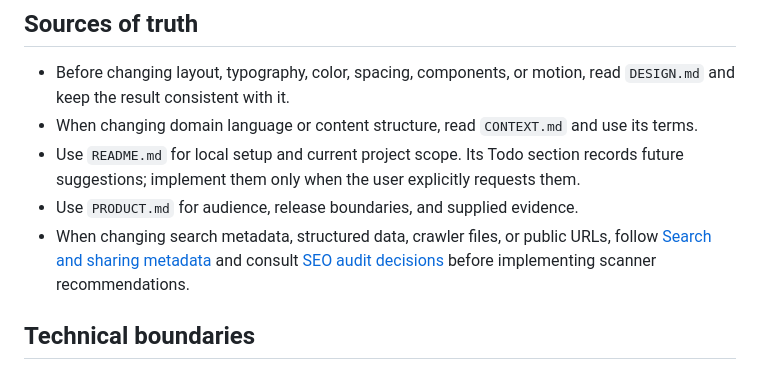
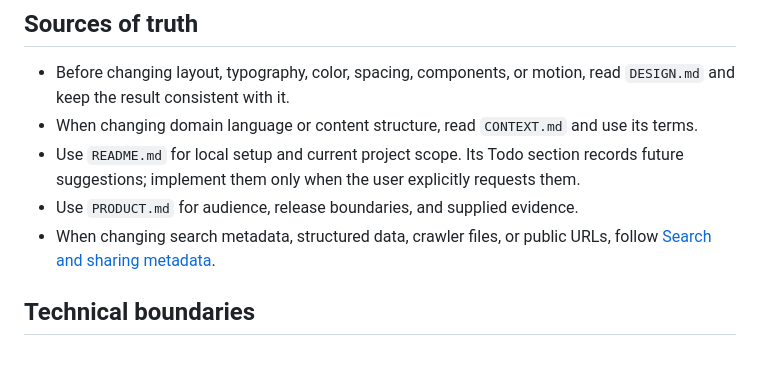
Before and after one commit to Oren-Bechor-Drive/Oren-Bechor-Drive.github.io, a Markdown page: AGENTS.md, the part around the change. GitHub-like rendering.

```diff
--- a/AGENTS.md
+++ b/AGENTS.md
@@ -13,7 +13,7 @@
 - When changing domain language or content structure, read `CONTEXT.md` and use its terms.
 - Use `README.md` for local setup and current project scope. Its Todo section records future suggestions; implement them only when the user explicitly requests them.
 - Use `PRODUCT.md` for audience, release boundaries, and supplied evidence.
-- When changing search metadata, structured data, crawler files, or public URLs, follow [Search and sharing metadata](README.md#search-and-sharing-metadata) and consult [SEO audit decisions](docs/seo-audit.md) before implementing scanner recommendations.
+- When changing search metadata, structured data, crawler files, or public URLs, follow [Search and sharing metadata](README.md#search-and-sharing-metadata).
 
 ## Technical boundaries
 
```
Also changed, not shown: README.md (+0 -3 lines), docs/seo-audit.md (deleted, +0 -48 lines).
